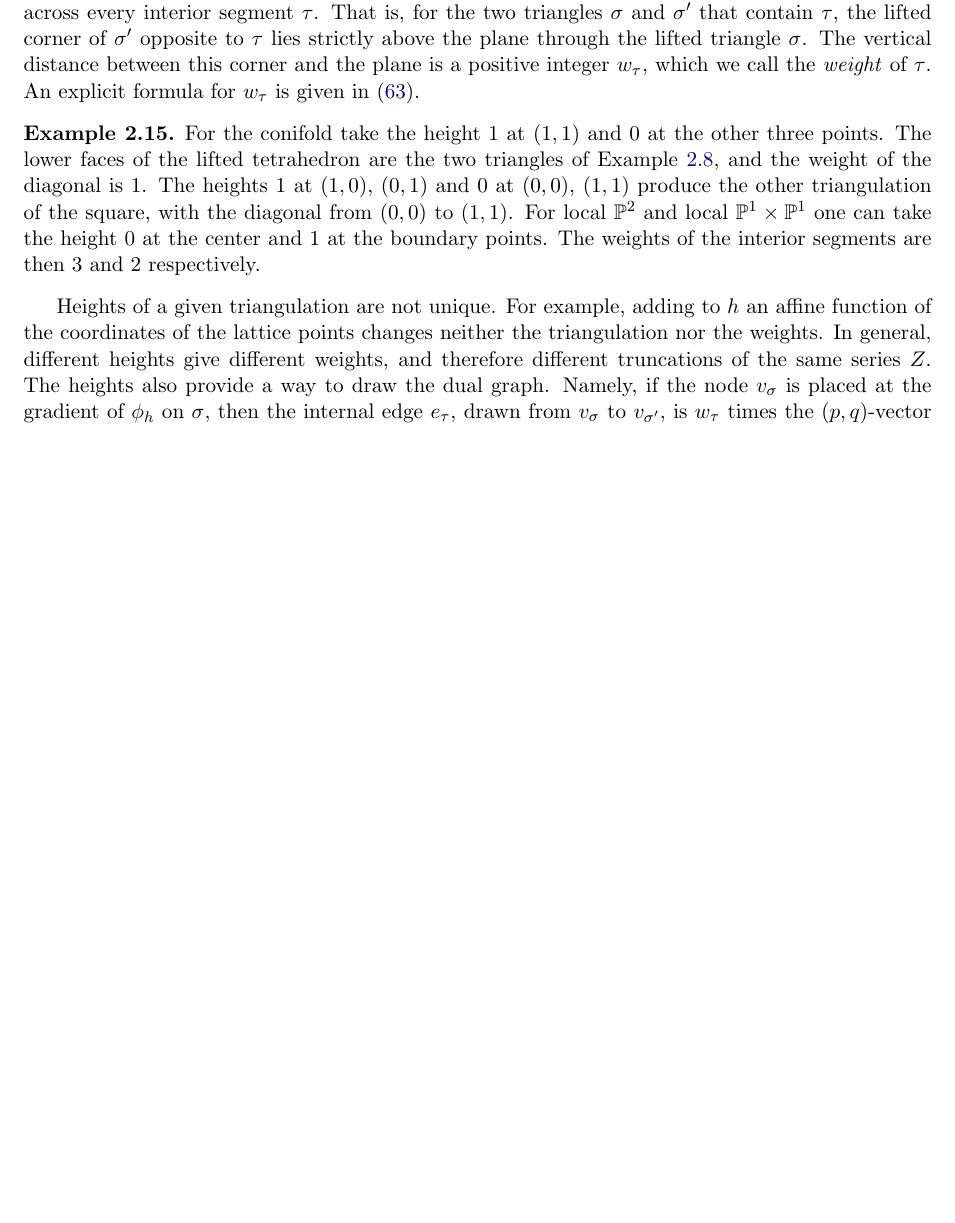
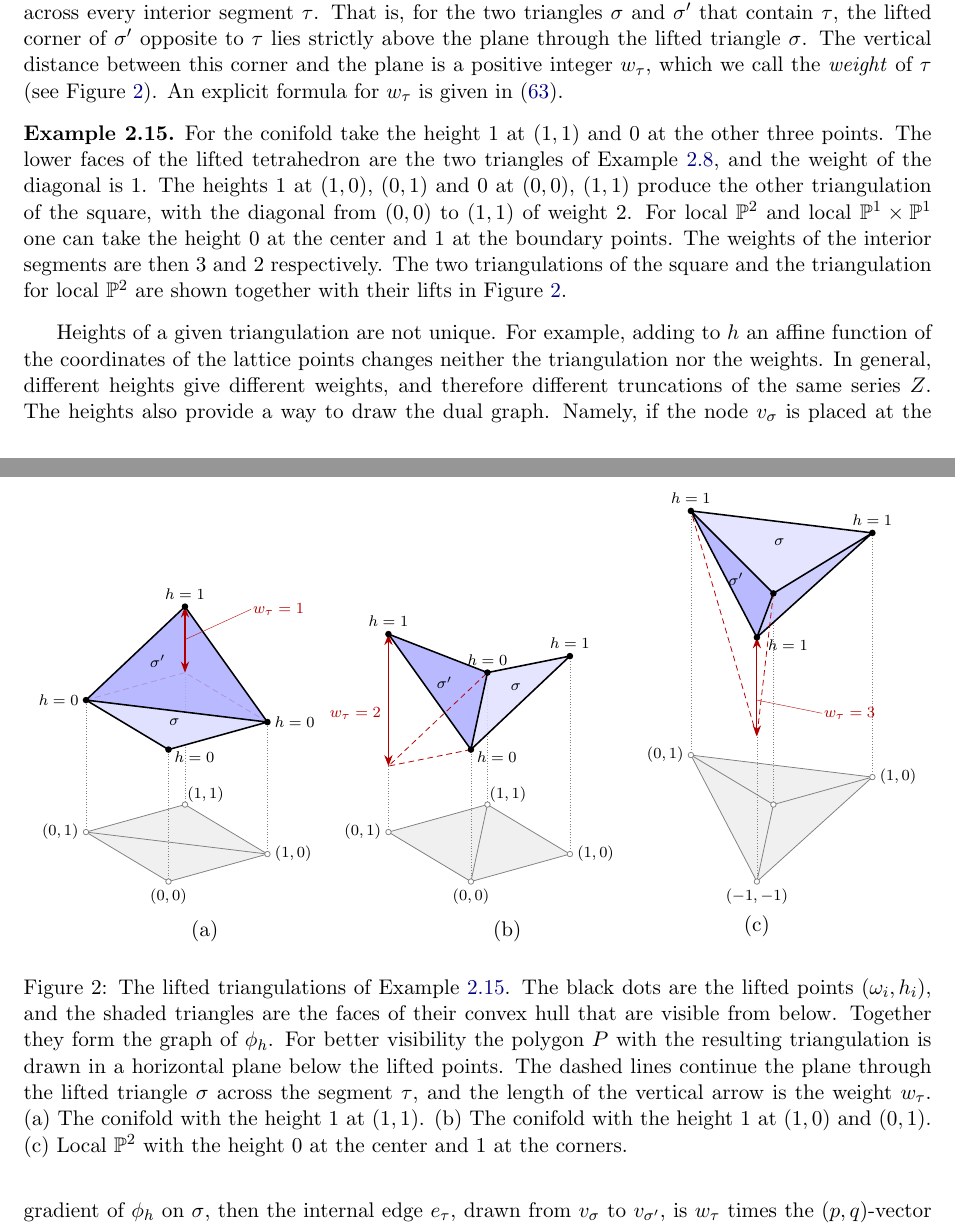
Before and after one commit to putrov/topvertex, a LaTeX paper (notes/topvertex_notes.tex): part of page 8 of 36 before the commit and two parts of pages 8 and 9 of 36 after it, the two joined at a grey line, cut so that both start at the same text, the shorter picture padded with empty space. Compiled offline with pdfLaTeX.

Commit message:
Notes: 3d figure of lifted triangulations in the subsection on heights
Co-Authored-By: Claude <noreply@anthropic.com>

```diff
--- a/notes/topvertex_notes.tex
+++ b/notes/topvertex_notes.tex
@@ -495,16 +495,100 @@ only if $\phi_h$ is strictly convex across every interior segment $\tau$. That i
 triangles $\sigma$ and $\sigma'$ that contain $\tau$, the lifted corner of $\sigma'$ opposite to
 $\tau$ lies strictly above the plane through the lifted triangle $\sigma$. The vertical distance
 between this corner and the plane is a positive integer $w_\tau$, which we call the
-\textit{weight} of $\tau$. An explicit formula for $w_\tau$ is given in (\ref{eq:weights}).
+\textit{weight} of $\tau$ (see Figure~\ref{fig:heights}). An explicit formula for $w_\tau$ is
+given in (\ref{eq:weights}).
 
 \begin{example}\label{ex:heights}
 For the conifold take the height $1$ at $(1,1)$ and $0$ at the other three points. The lower
 faces of the lifted tetrahedron are the two triangles of Example~\ref{ex:three}, and the weight
 of the diagonal is $1$. The heights $1$ at $(1,0)$, $(0,1)$ and $0$ at $(0,0)$, $(1,1)$ produce
-the other triangulation of the square, with the diagonal from $(0,0)$ to $(1,1)$. For local
+the other triangulation of the square, with the diagonal from $(0,0)$ to $(1,1)$ of weight
+$2$. For local
 $\PP^2$ and local $\PP^1\times\PP^1$ one can take the height $0$ at the center and $1$ at the
-boundary points. The weights of the interior segments are then $3$ and $2$ respectively.
+boundary points. The weights of the interior segments are then $3$ and $2$ respectively. The
+two triangulations of the square and the triangulation for local $\PP^2$ are shown together with
+their lifts in Figure~\ref{fig:heights}.
 \end{example}
+
+% 3d pictures of lifted triangulations: axonometric frame (lattice directions x, y, height z)
+\tikzset{hfr/.style={x={(0.90cm,0.25cm)},y={(-0.75cm,0.45cm)},z={(0cm,0.60cm)}},
+  hsh/.style={gray,fill=black!6}, hsd/.style={gray}, hver/.style={gray,densely dotted},
+  hfa/.style={fill=blue!12}, hfb/.style={fill=blue!32}, hfc/.style={fill=blue!22},
+  hext/.style={red!70!black,densely dashed}, hw/.style={red!70!black,<->,>=Stealth,semithick},
+  hpt/.style={circle,fill,inner sep=1.2pt}, hsp/.style={circle,draw=gray,fill=white,inner sep=1pt},
+  hlab/.style={font=\scriptsize}}
+\begin{figure}[ht]
+\centering
+\begin{tikzpicture}
+% (a) conifold, h = 1 at (1,1)
+\begin{scope}[hfr,scale=2.0]
+ \draw[hsh] (0,0,-2.0)--(1,0,-2.0)--(1,1,-2.0)--(0,1,-2.0)--cycle; \draw[hsd] (1,0,-2.0)--(0,1,-2.0);
+ \foreach \a/\b/\c in {0/0/0,1/0/0,0/1/0,1/1/1} \draw[hver] (\a,\b,-2.0)--(\a,\b,\c);
+ \fill[hfa] (0,0,0)--(1,0,0)--(0,1,0)--cycle;
+ \draw[hext] (1,0,0)--(1,1,0)--(0,1,0);
+ \fill[hfb,fill opacity=.85] (1,0,0)--(1,1,1)--(0,1,0)--cycle;
+ \draw[thick,line join=round] (0,0,0)--(1,0,0)--(1,1,1)--(0,1,0)--cycle (1,0,0)--(0,1,0);
+ \draw[hw] (1,1,0)--(1,1,1);
+ \draw[red!70!black,very thin] (1,1,0.5)--(1.5,0.8,0.9) node[right,hlab,inner sep=1pt] {$w_\tau=1$};
+ \foreach \p in {(0,0,0),(1,0,0),(0,1,0),(1,1,1)} \node[hpt] at \p {};
+ \foreach \p in {(0,0,-2.0),(1,0,-2.0),(0,1,-2.0),(1,1,-2.0)} \node[hsp] at \p {};
+ \node[hlab,below] at (0,0,-2.0) {$(0,0)$}; \node[hlab,right] at (1,0,-2.0) {$(1,0)$};
+ \node[hlab,left] at (0,1,-2.0) {$(0,1)$}; \node[hlab,above right,inner sep=1pt] at (1,1,-2.0) {$(1,1)$};
+ \node[hlab,above] at (1,1,1) {$h=1$}; \node[hlab,left] at (0,1,0) {$h=0$};
+ \node[hlab,right] at (1,0,0) {$h=0$}; \node[hlab,below right,inner sep=1pt,xshift=2pt] at (0,0,0) {$h=0$};
+ \node[hlab] at (0.36,0.36,0) {$\sigma$}; \node[hlab] at (0.6,0.85,0.45) {$\sigma'$};
+ \node at (0.2,-0.2,-2.0) [below=14pt] {(a)};
+\end{scope}
+% (b) conifold, h = 1 at (1,0) and (0,1)
+\begin{scope}[shift={(5.5cm,0cm)}]\begin{scope}[hfr,scale=2.0]
+ \draw[hsh] (0,0,-2.0)--(1,0,-2.0)--(1,1,-2.0)--(0,1,-2.0)--cycle; \draw[hsd] (0,0,-2.0)--(1,1,-2.0);
+ \foreach \a/\b/\c in {0/0/0,1/0/1,0/1/1,1/1/0} \draw[hver] (\a,\b,-2.0)--(\a,\b,\c);
+ \fill[hfa,fill opacity=.85] (0,0,0)--(1,0,1)--(1,1,0)--cycle;
+ \fill[hfb,fill opacity=.85] (0,0,0)--(1,1,0)--(0,1,1)--cycle;
+ \draw[thick,line join=round] (0,0,0)--(1,0,1)--(1,1,0)--(0,1,1)--cycle (0,0,0)--(1,1,0);
+ \draw[hext] (0,0,0)--(0,1,-1)--(1,1,0);
+ \draw[hw] (0,1,-1)--(0,1,1) node[pos=0.4,left,hlab] {$w_\tau=2$};
+ \foreach \p in {(0,0,0),(1,0,1),(0,1,1),(1,1,0)} \node[hpt] at \p {};
+ \foreach \p in {(0,0,-2.0),(1,0,-2.0),(0,1,-2.0),(1,1,-2.0)} \node[hsp] at \p {};
+ \node[hlab,below] at (0,0,-2.0) {$(0,0)$}; \node[hlab,right] at (1,0,-2.0) {$(1,0)$};
+ \node[hlab,left] at (0,1,-2.0) {$(0,1)$}; \node[hlab,above right,inner sep=1pt] at (1,1,-2.0) {$(1,1)$};
+ \node[hlab,above] at (1,0,1) {$h=1$}; \node[hlab,above] at (0,1,1) {$h=1$};
+ \node[hlab,above] at (1,1,0) {$h=0$}; \node[hlab,below right,inner sep=1pt,xshift=2pt] at (0,0,0) {$h=0$};
+ \node[hlab] at (0.72,0.32,0.4) {$\sigma$}; \node[hlab] at (0.3,0.68,0.38) {$\sigma'$};
+ \node at (0.2,-0.2,-2.0) [below=14pt] {(b)};
+\end{scope}\end{scope}
+% (c) local P^2, h = 0 at the center and 1 at the corners
+\begin{scope}[shift={(11.0cm,2.84cm)}]\begin{scope}[hfr,z={(0cm,0.30cm)},scale=2.0]
+ \draw[hsh] (1,0,-6.4)--(0,1,-6.4)--(-1,-1,-6.4)--cycle;
+ \draw[hsd] (0,0,-6.4)--(1,0,-6.4) (0,0,-6.4)--(0,1,-6.4) (0,0,-6.4)--(-1,-1,-6.4);
+ \foreach \a/\b/\c in {0/0/0,1/0/1,0/1/1,-1/-1/-2} \draw[hver] (\a,\b,-6.4)--(\a,\b,\c);
+ \fill[hfa,fill opacity=.85] (0,0,0)--(1,0,1)--(0,1,1)--cycle;
+ \fill[hfb,fill opacity=.85] (0,0,0)--(0,1,1)--(-1,-1,1)--cycle;
+ \fill[hfc,fill opacity=.85] (0,0,0)--(-1,-1,1)--(1,0,1)--cycle;
+ \draw[thick,line join=round] (1,0,1)--(0,1,1)--(-1,-1,1)--cycle (0,0,0)--(1,0,1) (0,0,0)--(0,1,1) (0,0,0)--(-1,-1,1);
+ \draw[hext] (0,0,0)--(-1,-1,-2)--(0,1,1);
+ \draw[hw] (-1,-1,-2)--(-1,-1,1);
+ \draw[red!70!black,very thin] (-1,-1,-0.9)--(-0.55,-1.25,-1.3) node[right,hlab,inner sep=1pt] {$w_\tau=3$};
+ \foreach \p in {(0,0,0),(1,0,1),(0,1,1),(-1,-1,1)} \node[hpt] at \p {};
+ \foreach \p in {(0,0,-6.4),(1,0,-6.4),(0,1,-6.4),(-1,-1,-6.4)} \node[hsp] at \p {};
+ \node[hlab,right] at (1,0,-6.4) {$(1,0)$}; \node[hlab,left] at (0,1,-6.4) {$(0,1)$};
+ \node[hlab,below] at (-1,-1,-6.4) {$(-1,-1)$};
+ \node[hlab,above] at (1,0,1) {$h=1$}; \node[hlab,above] at (0,1,1) {$h=1$};
+ \node[hlab,right,xshift=2pt,yshift=-4pt] at (-1,-1,1) {$h=1$};
+ \node[hlab] at (0.36,0.36,0.72) {$\sigma$}; \node[hlab] at (-0.36,0.02,0.7) {$\sigma'$};
+ \node at (-1,-1,-6.4) [below=14pt] {(c)};
+\end{scope}\end{scope}
+\end{tikzpicture}
+\caption{The lifted triangulations of Example~\ref{ex:heights}. The black dots are the lifted
+points $(\omega_i,h_i)$, and the shaded triangles are the faces of their convex hull that are
+visible from below. Together they form the graph of $\phi_h$. For better visibility the polygon
+$P$ with the resulting triangulation is drawn in a horizontal plane below the lifted points. The
+dashed lines continue the plane through the lifted triangle $\sigma$ across the segment $\tau$,
+and the length of the vertical arrow is the weight $w_\tau$. (a) The conifold with the height $1$
+at $(1,1)$. (b) The conifold with the height $1$ at $(1,0)$ and $(0,1)$. (c) Local $\PP^2$ with
+the height $0$ at the center and $1$ at the corners.}
+\label{fig:heights}
+\end{figure}
 
 Heights of a given triangulation are not unique. For example, adding to $h$ an affine function
 of the coordinates of the lattice points changes neither the triangulation nor the weights. In
```
Also changed, not shown: README.md, docs/topvertex_notes.pdf, notes/topvertex_notes.pdf, 2 other files.
